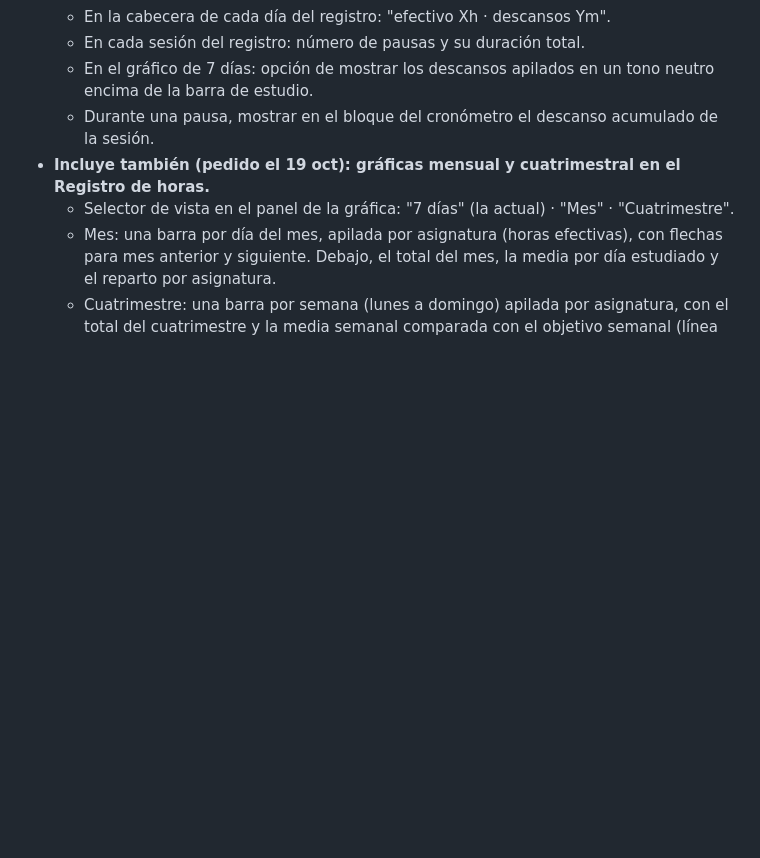
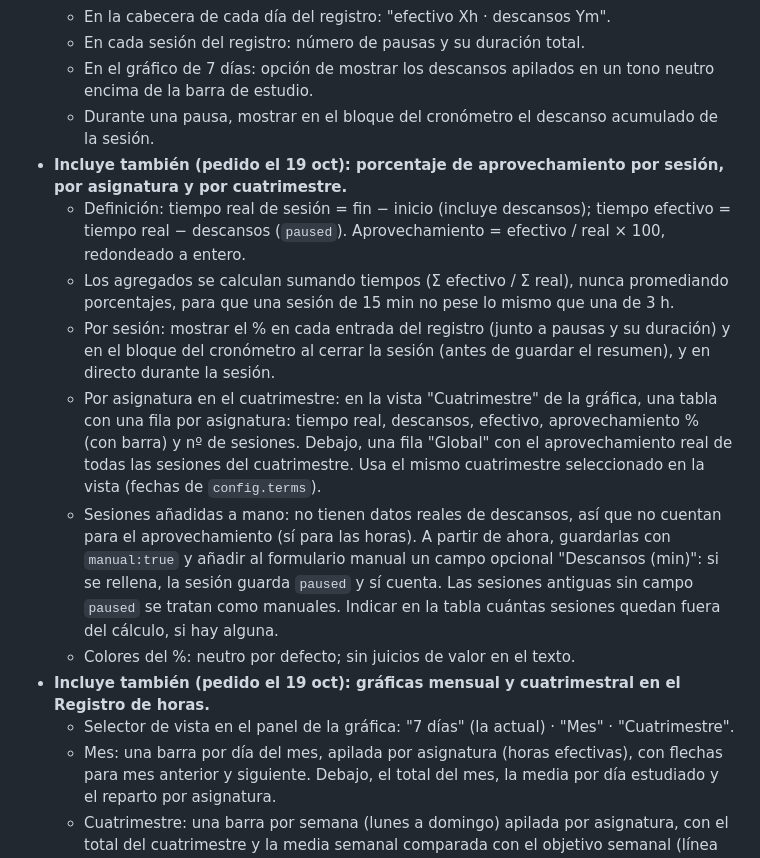
Before and after one commit to Enrique2329/horas-estudio, a Markdown page: ROADMAP.md, the part around the change. GitHub-like rendering; blank space fills up the shorter version.

Commit message:
Hoja de ruta: porcentaje de aprovechamiento por sesión, asignatura y cuatrimestre
Co-Authored-By: Claude Opus 5.5 <noreply@anthropic.com>
Claude-Session: https://claude.ai/code/session_01C8gNRqbVWSXU7sYXYxYSyL

```diff
--- a/ROADMAP.md
+++ b/ROADMAP.md
@@ -18,6 +18,13 @@ Una fase por día. Cada fase marcada `[x]` ya está publicada. La siguiente a im
   - En cada sesión del registro: número de pausas y su duración total.
   - En el gráfico de 7 días: opción de mostrar los descansos apilados en un tono neutro encima de la barra de estudio.
   - Durante una pausa, mostrar en el bloque del cronómetro el descanso acumulado de la sesión.
+- **Incluye también (pedido el 19 oct): porcentaje de aprovechamiento por sesión, por asignatura y por cuatrimestre.**
+  - Definición: tiempo real de sesión = fin − inicio (incluye descansos); tiempo efectivo = tiempo real − descansos (`paused`). Aprovechamiento = efectivo / real × 100, redondeado a entero.
+  - Los agregados se calculan sumando tiempos (Σ efectivo / Σ real), nunca promediando porcentajes, para que una sesión de 15 min no pese lo mismo que una de 3 h.
+  - Por sesión: mostrar el % en cada entrada del registro (junto a pausas y su duración) y en el bloque del cronómetro al cerrar la sesión (antes de guardar el resumen), y en directo durante la sesión.
+  - Por asignatura en el cuatrimestre: en la vista "Cuatrimestre" de la gráfica, una tabla con una fila por asignatura: tiempo real, descansos, efectivo, aprovechamiento % (con barra) y nº de sesiones. Debajo, una fila "Global" con el aprovechamiento real de todas las sesiones del cuatrimestre. Usa el mismo cuatrimestre seleccionado en la vista (fechas de `config.terms`).
+  - Sesiones añadidas a mano: no tienen datos reales de descansos, así que no cuentan para el aprovechamiento (sí para las horas). A partir de ahora, guardarlas con `manual:true` y añadir al formulario manual un campo opcional "Descansos (min)": si se rellena, la sesión guarda `paused` y sí cuenta. Las sesiones antiguas sin campo `paused` se tratan como manuales. Indicar en la tabla cuántas sesiones quedan fuera del cálculo, si hay alguna.
+  - Colores del %: neutro por defecto; sin juicios de valor en el texto.
 - **Incluye también (pedido el 19 oct): gráficas mensual y cuatrimestral en el Registro de horas.**
   - Selector de vista en el panel de la gráfica: "7 días" (la actual) · "Mes" · "Cuatrimestre".
   - Mes: una barra por día del mes, apilada por asignatura (horas efectivas), con flechas para mes anterior y siguiente. Debajo, el total del mes, la media por día estudiado y el reparto por asignatura.
```
